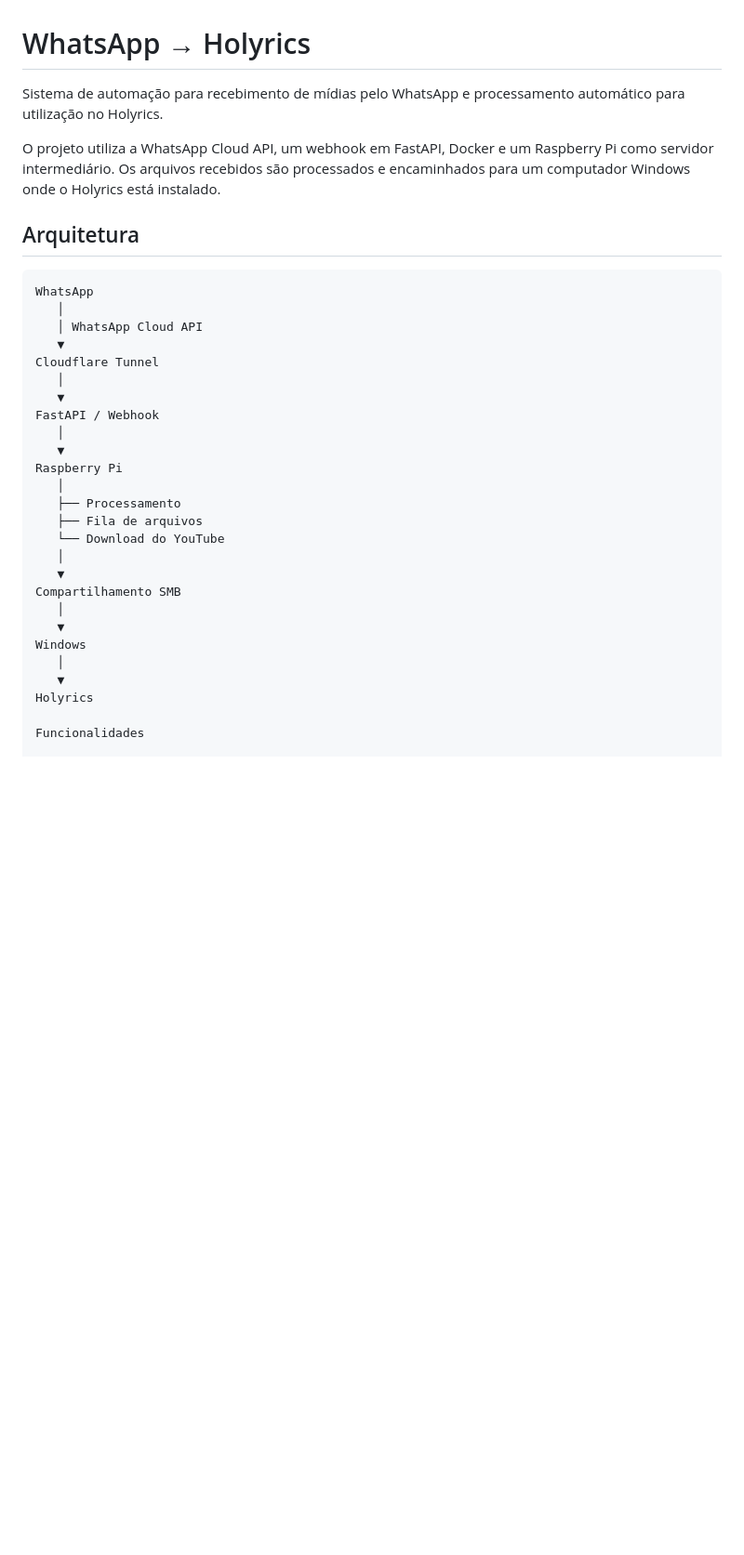
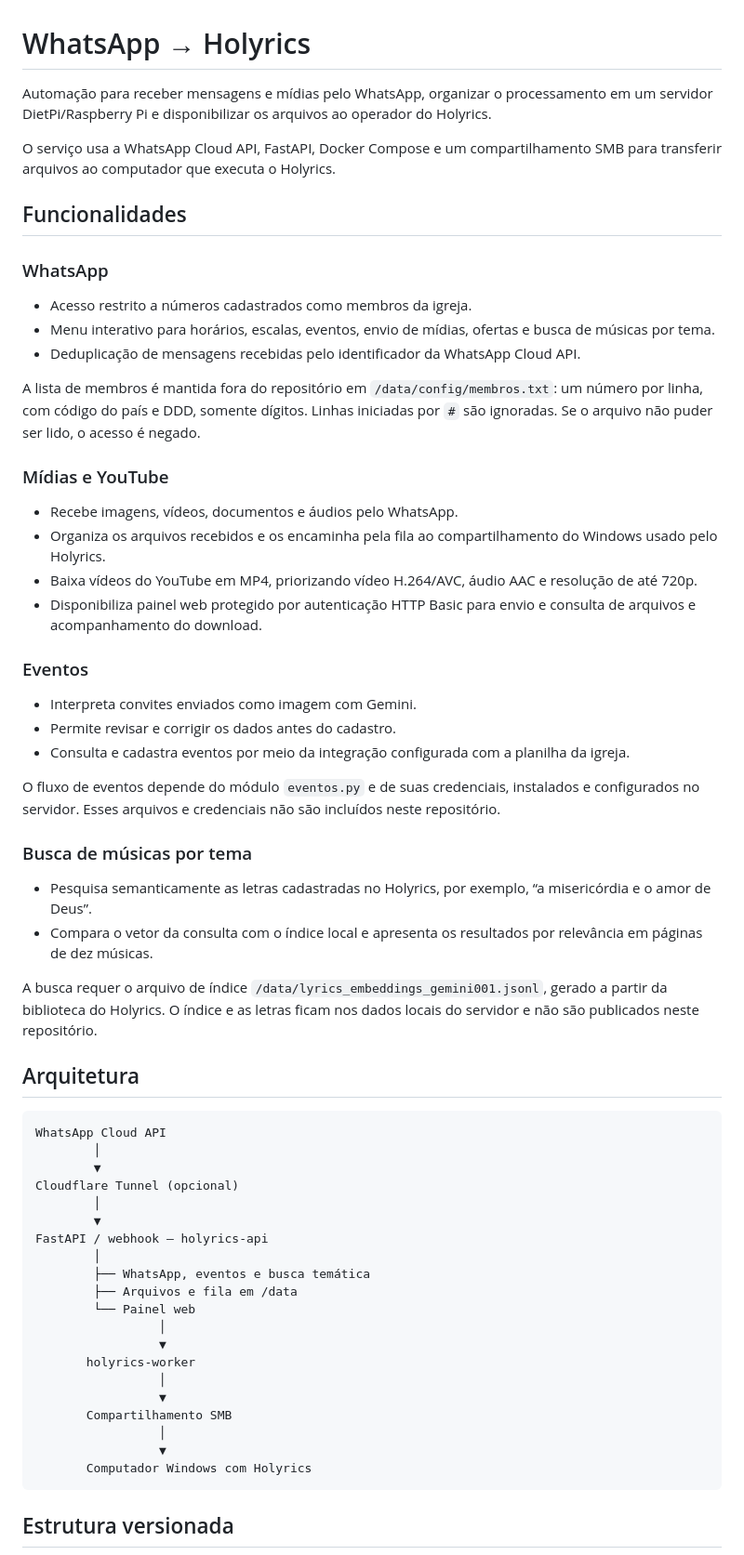
Before and after one commit to lucarvalho/whatsapp-holyrics, a Markdown page: README.md, the part around one of its changes. Shown at 93% size. Drawn GitHub-style; blank space fills up the shorter version.

````diff
--- a/README.md
+++ b/README.md
@@ -1,36 +1,65 @@
 # WhatsApp → Holyrics
 
-Sistema de automação para recebimento de mídias pelo WhatsApp e processamento automático para utilização no Holyrics.
+Automação para receber mensagens e mídias pelo WhatsApp, organizar o processamento em um servidor DietPi/Raspberry Pi e disponibilizar os arquivos ao operador do Holyrics.
 
-O projeto utiliza a WhatsApp Cloud API, um webhook em FastAPI, Docker e um Raspberry Pi como servidor intermediário. Os arquivos recebidos são processados e encaminhados para um computador Windows onde o Holyrics está instalado.
+O serviço usa a WhatsApp Cloud API, FastAPI, Docker Compose e um compartilhamento SMB para transferir arquivos ao computador que executa o Holyrics.
+
+## Funcionalidades
+
+### WhatsApp
+
+- Acesso restrito a números cadastrados como membros da igreja.
+- Menu interativo para horários, escalas, eventos, envio de mídias, ofertas e busca de músicas por tema.
+- Deduplicação de mensagens recebidas pelo identificador da WhatsApp Cloud API.
+
+A lista de membros é mantida fora do repositório em `/data/config/membros.txt`: um número por linha, com código do país e DDD, somente dígitos. Linhas iniciadas por `#` são ignoradas. Se o arquivo não puder ser lido, o acesso é negado.
+
+### Mídias e YouTube
+
+- Recebe imagens, vídeos, documentos e áudios pelo WhatsApp.
+- Organiza os arquivos recebidos e os encaminha pela fila ao compartilhamento do Windows usado pelo Holyrics.
+- Baixa vídeos do YouTube em MP4, priorizando vídeo H.264/AVC, áudio AAC e resolução de até 720p.
+- Disponibiliza painel web protegido por autenticação HTTP Basic para envio e consulta de arquivos e acompanhamento do download.
+
+### Eventos
+
+- Interpreta convites enviados como imagem com Gemini.
+- Permite revisar e corrigir os dados antes do cadastro.
+- Consulta e cadastra eventos por meio da integração configurada com a planilha da igreja.
+
+O fluxo de eventos depende do módulo `eventos.py` e de suas credenciais, instalados e configurados no servidor. Esses arquivos e credenciais não são incluídos neste repositório.
+
+### Busca de músicas por tema
+
+- Pesquisa semanticamente as letras cadastradas no Holyrics, por exemplo, “a misericórdia e o amor de Deus”.
+- Compara o vetor da consulta com o índice local e apresenta os resultados por relevância em páginas de dez músicas.
+
+A busca requer o arquivo de índice `/data/lyrics_embeddings_gemini001.jsonl`, gerado a partir da biblioteca do Holyrics. O índice e as letras ficam nos dados locais do servidor e não são publicados neste repositório.
 
 ## Arquitetura
 
 ```text
-WhatsApp
-   │
-   │ WhatsApp Cloud API
-   ▼
-Cloudflare Tunnel
-   │
-   ▼
-FastAPI / Webhook
-   │
-   ▼
-Raspberry Pi
-   │
-   ├── Processamento
-   ├── Fila de arquivos
-   └── Download do YouTube
-   │
-   ▼
-Compartilhamento SMB
-   │
-   ▼
-Windows
-   │
-   ▼
-Holyrics
+WhatsApp Cloud API
+        │
+        ▼
+Cloudflare Tunnel (opcional)
+        │
+        ▼
+FastAPI / webhook — holyrics-api
+        │
+        ├── WhatsApp, eventos e busca temática
+        ├── Arquivos e fila em /data
+        └── Painel web
+                 │
+                 ▼
+       holyrics-worker
+                 │
+                 ▼
+       Compartilhamento SMB
+                 │
+                 ▼
+       Computador Windows com Holyrics
+```
 
-Funcionalidades
+## Estrutura versionada
 
````
Also changed, not shown: other parts of README.md (+62 -243 lines).
